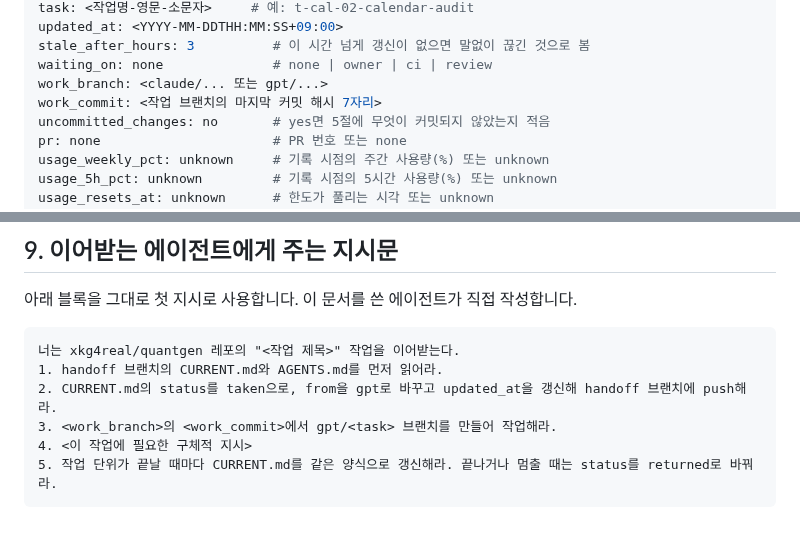
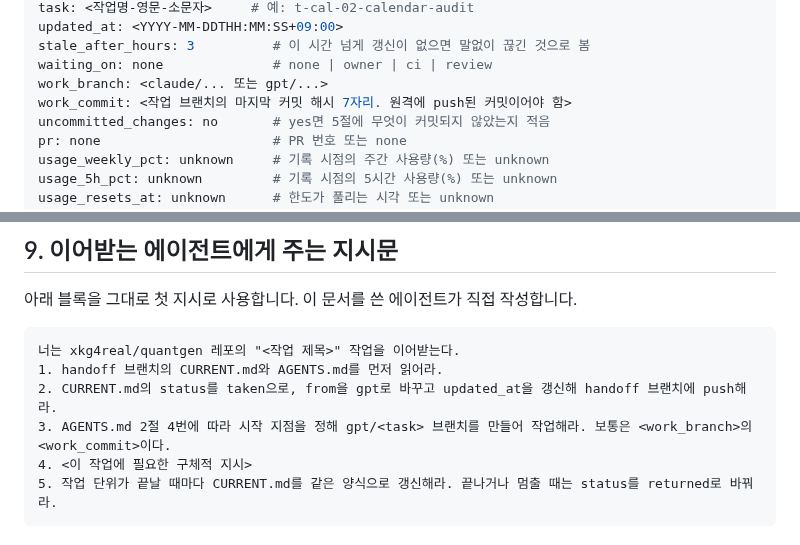
Before and after one commit to xkg4real/quantgen, a Markdown page: TEMPLATE.md, 2 parts joined by grey strips. GitHub-like rendering.

````diff
--- a/TEMPLATE.md
+++ b/TEMPLATE.md
@@ -7,7 +7,7 @@ updated_at: <YYYY-MM-DDTHH:MM:SS+09:00>
 stale_after_hours: 3          # 이 시간 넘게 갱신이 없으면 말없이 끊긴 것으로 봄
 waiting_on: none              # none | owner | ci | review
 work_branch: <claude/... 또는 gpt/...>
-work_commit: <작업 브랜치의 마지막 커밋 해시 7자리>
+work_commit: <작업 브랜치의 마지막 커밋 해시 7자리. 원격에 push된 커밋이어야 함>
 uncommitted_changes: no       # yes면 5절에 무엇이 커밋되지 않았는지 적음
 pr: none                      # PR 번호 또는 none
 usage_weekly_pct: unknown     # 기록 시점의 주간 사용량(%) 또는 unknown
@@ -86,7 +86,7 @@ session: <Claude 세션 링크 또는 GPT 대화 식별자>
 너는 xkg4real/quantgen 레포의 "<작업 제목>" 작업을 이어받는다.
 1. handoff 브랜치의 CURRENT.md와 AGENTS.md를 먼저 읽어라.
 2. CURRENT.md의 status를 taken으로, from을 gpt로 바꾸고 updated_at을 갱신해 handoff 브랜치에 push해라.
-3. <work_branch>의 <work_commit>에서 gpt/<task> 브랜치를 만들어 작업해라.
+3. AGENTS.md 2절 4번에 따라 시작 지점을 정해 gpt/<task> 브랜치를 만들어 작업해라. 보통은 <work_branch>의 <work_commit>이다.
 4. <이 작업에 필요한 구체적 지시>
 5. 작업 단위가 끝날 때마다 CURRENT.md를 같은 양식으로 갱신해라. 끝나거나 멈출 때는 status를 returned로 바꿔라.
 ```
````
Also changed, not shown: AGENTS.md (+10 -4 lines), README.md (+10 -5 lines).
